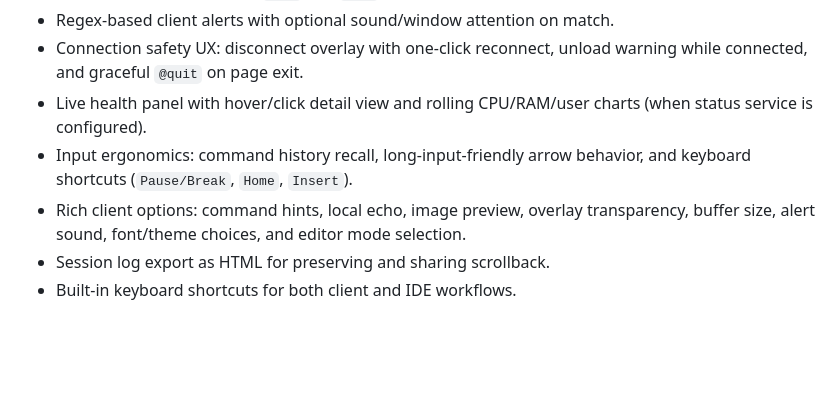
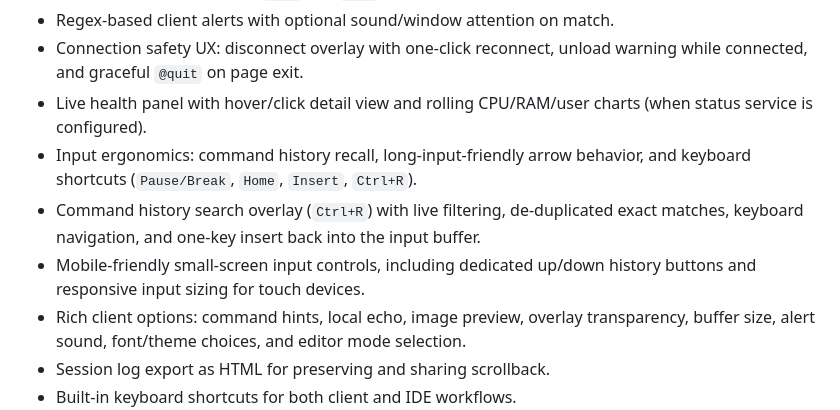
Before and after one commit to SindomeCorp/dome-client, a Markdown page: README.md, the part around the change. Drawn GitHub-style; blank space fills up the shorter version.

Commit message:
Document command history search and mobile input UX

```diff
--- a/README.md
+++ b/README.md
@@ -39,7 +39,9 @@ Open in Browser: http://localhost:8080
 - Regex-based client alerts with optional sound/window attention on match.
 - Connection safety UX: disconnect overlay with one-click reconnect, unload warning while connected, and graceful `@quit` on page exit.
 - Live health panel with hover/click detail view and rolling CPU/RAM/user charts (when status service is configured).
-- Input ergonomics: command history recall, long-input-friendly arrow behavior, and keyboard shortcuts (`Pause/Break`, `Home`, `Insert`).
+- Input ergonomics: command history recall, long-input-friendly arrow behavior, and keyboard shortcuts (`Pause/Break`, `Home`, `Insert`, `Ctrl+R`).
+- Command history search overlay (`Ctrl+R`) with live filtering, de-duplicated exact matches, keyboard navigation, and one-key insert back into the input buffer.
+- Mobile-friendly small-screen input controls, including dedicated up/down history buttons and responsive input sizing for touch devices.
 - Rich client options: command hints, local echo, image preview, overlay transparency, buffer size, alert sound, font/theme choices, and editor mode selection.
 - Session log export as HTML for preserving and sharing scrollback.
 - Built-in keyboard shortcuts for both client and IDE workflows.
```
Also changed, not shown: public/CHANGELOG.md (+3 -0 lines).
